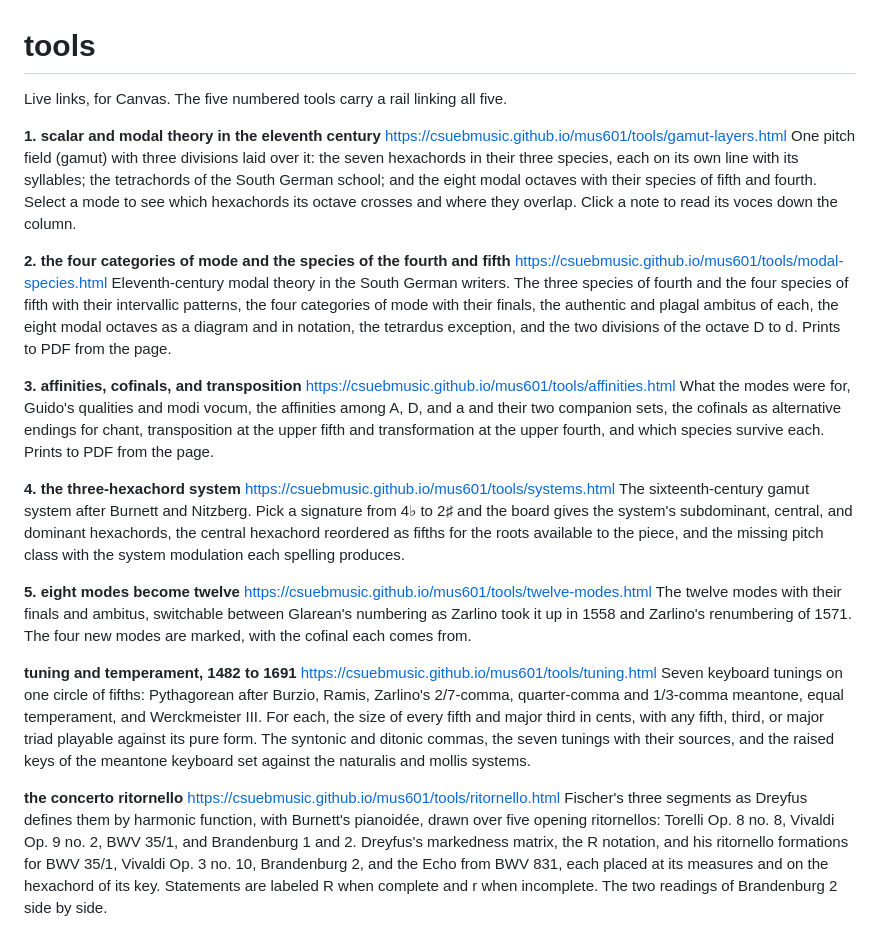
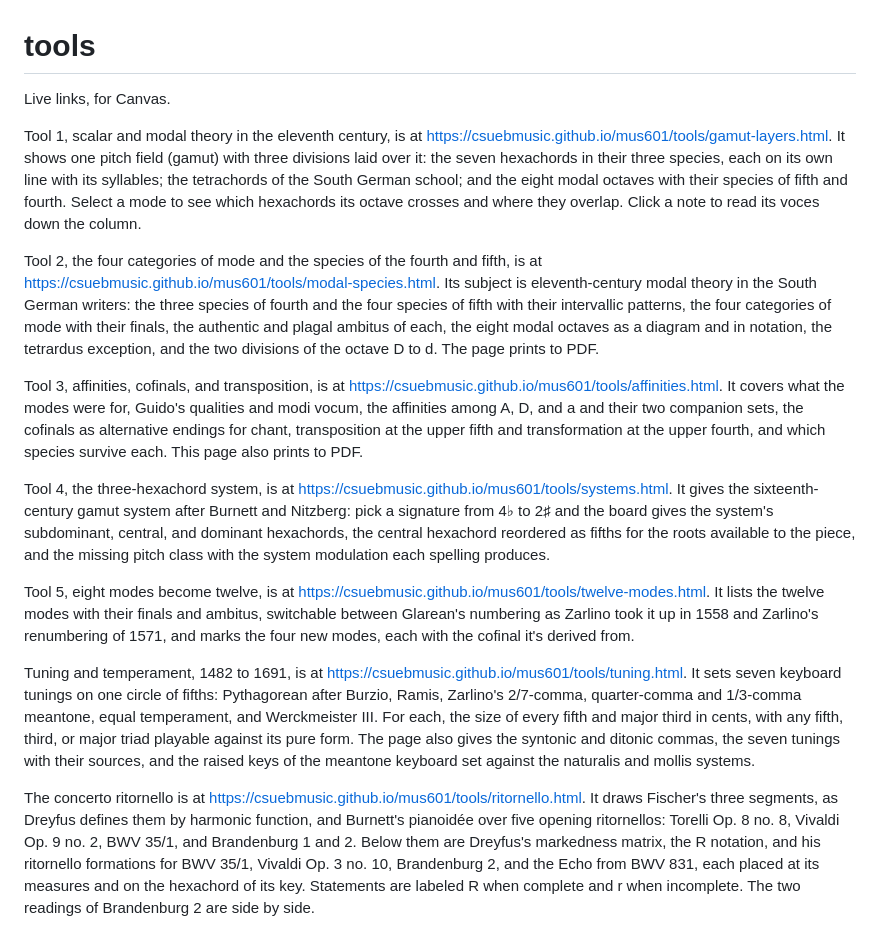
Before and after one commit to csuebmusic/mus601, a Markdown page: tools/README.md, the part around the change. GitHub-like rendering.

Commit message:
Apply the prose rules to tools/README.md
tools/README.md: contractions, dead metaphors, fragments, and label layouts revised
against the communication section of the profile preferences.
The sentence about the rail is removed. Each tool's entry is a sentence.

Co-Authored-By: Claude Opus 5.5 <noreply@anthropic.com>
Claude-Session: https://claude.ai/code/session_013i7dKxL6ftsjMVfekJSXF5

```diff
--- a/tools/README.md
+++ b/tools/README.md
@@ -1,31 +1,17 @@
 # tools
 
-Live links, for Canvas. The five numbered tools carry a rail linking all five.
+Live links, for Canvas.
 
-**1. scalar and modal theory in the eleventh century**
-https://csuebmusic.github.io/mus601/tools/gamut-layers.html
-One pitch field (gamut) with three divisions laid over it: the seven hexachords in their three species, each on its own line with its syllables; the tetrachords of the South German school; and the eight modal octaves with their species of fifth and fourth. Select a mode to see which hexachords its octave crosses and where they overlap. Click a note to read its voces down the column.
+Tool 1, scalar and modal theory in the eleventh century, is at https://csuebmusic.github.io/mus601/tools/gamut-layers.html. It shows one pitch field (gamut) with three divisions laid over it: the seven hexachords in their three species, each on its own line with its syllables; the tetrachords of the South German school; and the eight modal octaves with their species of fifth and fourth. Select a mode to see which hexachords its octave crosses and where they overlap. Click a note to read its voces down the column.
 
-**2. the four categories of mode and the species of the fourth and fifth**
-https://csuebmusic.github.io/mus601/tools/modal-species.html
-Eleventh-century modal theory in the South German writers. The three species of fourth and the four species of fifth with their intervallic patterns, the four categories of mode with their finals, the authentic and plagal ambitus of each, the eight modal octaves as a diagram and in notation, the tetrardus exception, and the two divisions of the octave D to d. Prints to PDF from the page.
+Tool 2, the four categories of mode and the species of the fourth and fifth, is at https://csuebmusic.github.io/mus601/tools/modal-species.html. Its subject is eleventh-century modal theory in the South German writers: the three species of fourth and the four species of fifth with their intervallic patterns, the four categories of mode with their finals, the authentic and plagal ambitus of each, the eight modal octaves as a diagram and in notation, the tetrardus exception, and the two divisions of the octave D to d. The page prints to PDF.
 
-**3. affinities, cofinals, and transposition**
-https://csuebmusic.github.io/mus601/tools/affinities.html
-What the modes were for, Guido's qualities and modi vocum, the affinities among A, D, and a and their two companion sets, the cofinals as alternative endings for chant, transposition at the upper fifth and transformation at the upper fourth, and which species survive each. Prints to PDF from the page.
+Tool 3, affinities, cofinals, and transposition, is at https://csuebmusic.github.io/mus601/tools/affinities.html. It covers what the modes were for, Guido's qualities and modi vocum, the affinities among A, D, and a and their two companion sets, the cofinals as alternative endings for chant, transposition at the upper fifth and transformation at the upper fourth, and which species survive each. This page also prints to PDF.
 
-**4. the three-hexachord system**
-https://csuebmusic.github.io/mus601/tools/systems.html
-The sixteenth-century gamut system after Burnett and Nitzberg. Pick a signature from 4♭ to 2♯ and the board gives the system's subdominant, central, and dominant hexachords, the central hexachord reordered as fifths for the roots available to the piece, and the missing pitch class with the system modulation each spelling produces.
+Tool 4, the three-hexachord system, is at https://csuebmusic.github.io/mus601/tools/systems.html. It gives the sixteenth-century gamut system after Burnett and Nitzberg: pick a signature from 4♭ to 2♯ and the board gives the system's subdominant, central, and dominant hexachords, the central hexachord reordered as fifths for the roots available to the piece, and the missing pitch class with the system modulation each spelling produces.
 
-**5. eight modes become twelve**
-https://csuebmusic.github.io/mus601/tools/twelve-modes.html
-The twelve modes with their finals and ambitus, switchable between Glarean's numbering as Zarlino took it up in 1558 and Zarlino's renumbering of 1571. The four new modes are marked, with the cofinal each comes from.
+Tool 5, eight modes become twelve, is at https://csuebmusic.github.io/mus601/tools/twelve-modes.html. It lists the twelve modes with their finals and ambitus, switchable between Glarean's numbering as Zarlino took it up in 1558 and Zarlino's renumbering of 1571, and marks the four new modes, each with the cofinal it's derived from.
 
-**tuning and temperament, 1482 to 1691**
-https://csuebmusic.github.io/mus601/tools/tuning.html
-Seven keyboard tunings on one circle of fifths: Pythagorean after Burzio, Ramis, Zarlino's 2/7-comma, quarter-comma and 1/3-comma meantone, equal temperament, and Werckmeister III. For each, the size of every fifth and major third in cents, with any fifth, third, or major triad playable against its pure form. The syntonic and ditonic commas, the seven tunings with their sources, and the raised keys of the meantone keyboard set against the naturalis and mollis systems.
+Tuning and temperament, 1482 to 1691, is at https://csuebmusic.github.io/mus601/tools/tuning.html. It sets seven keyboard tunings on one circle of fifths: Pythagorean after Burzio, Ramis, Zarlino's 2/7-comma, quarter-comma and 1/3-comma meantone, equal temperament, and Werckmeister III. For each, the size of every fifth and major third in cents, with any fifth, third, or major triad playable against its pure form. The page also gives the syntonic and ditonic commas, the seven tunings with their sources, and the raised keys of the meantone keyboard set against the naturalis and mollis systems.
 
-**the concerto ritornello**
-https://csuebmusic.github.io/mus601/tools/ritornello.html
-Fischer's three segments as Dreyfus defines them by harmonic function, with Burnett's pianoidée, drawn over five opening ritornellos: Torelli Op. 8 no. 8, Vivaldi Op. 9 no. 2, BWV 35/1, and Brandenburg 1 and 2. Dreyfus's markedness matrix, the R notation, and his ritornello formations for BWV 35/1, Vivaldi Op. 3 no. 10, Brandenburg 2, and the Echo from BWV 831, each placed at its measures and on the hexachord of its key. Statements are labeled R when complete and r when incomplete. The two readings of Brandenburg 2 side by side.
+The concerto ritornello is at https://csuebmusic.github.io/mus601/tools/ritornello.html. It draws Fischer's three segments, as Dreyfus defines them by harmonic function, and Burnett's pianoidée over five opening ritornellos: Torelli Op. 8 no. 8, Vivaldi Op. 9 no. 2, BWV 35/1, and Brandenburg 1 and 2. Below them are Dreyfus's markedness matrix, the R notation, and his ritornello formations for BWV 35/1, Vivaldi Op. 3 no. 10, Brandenburg 2, and the Echo from BWV 831, each placed at its measures and on the hexachord of its key. Statements are labeled R when complete and r when incomplete. The two readings of Brandenburg 2 are side by side.
```
